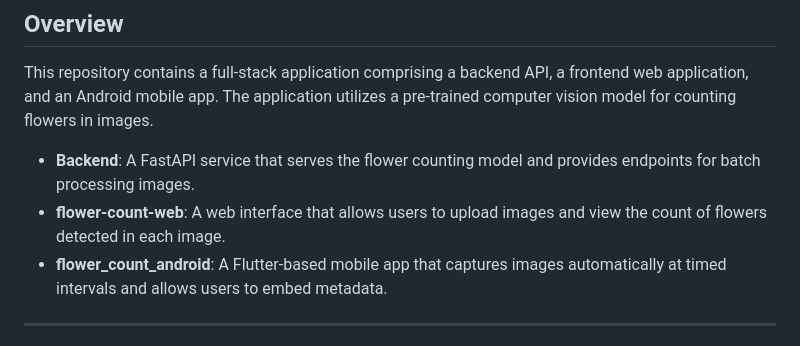
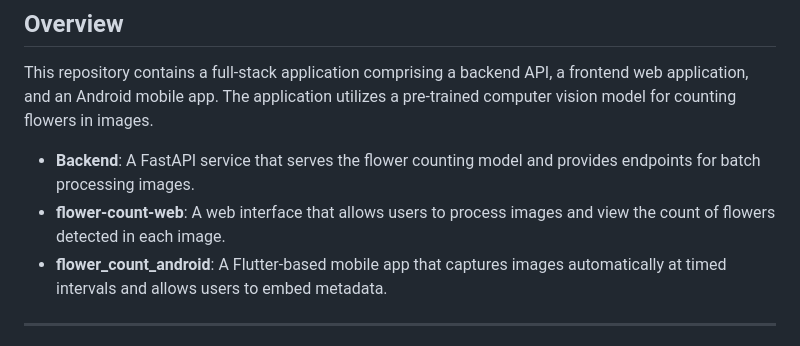
Before and after one commit to wile44/flower-count-practical-task, a Markdown page: README.md, the part around the change. Rendered like a GitHub page.

```diff
--- a/README.md
+++ b/README.md
@@ -5,7 +5,7 @@
 This repository contains a full-stack application comprising a backend API, a frontend web application, and an Android mobile app. The application utilizes a pre-trained computer vision model for counting flowers in images.
 
 - **Backend**: A FastAPI service that serves the flower counting model and provides endpoints for batch processing images.
-- **flower-count-web**: A web interface that allows users to upload images and view the count of flowers detected in each image.
+- **flower-count-web**: A web interface that allows users to process images and view the count of flowers detected in each image.
 - **flower_count_android**: A Flutter-based mobile app that captures images automatically at timed intervals and allows users to embed metadata.
 
 ---
```
